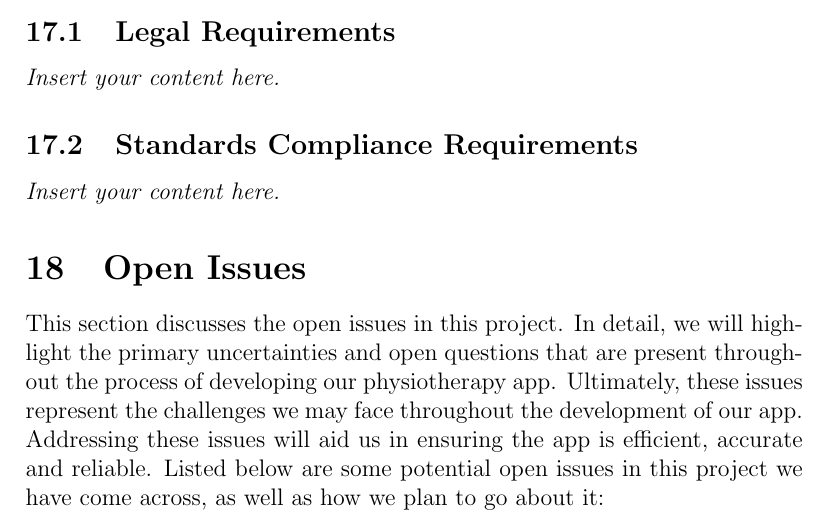
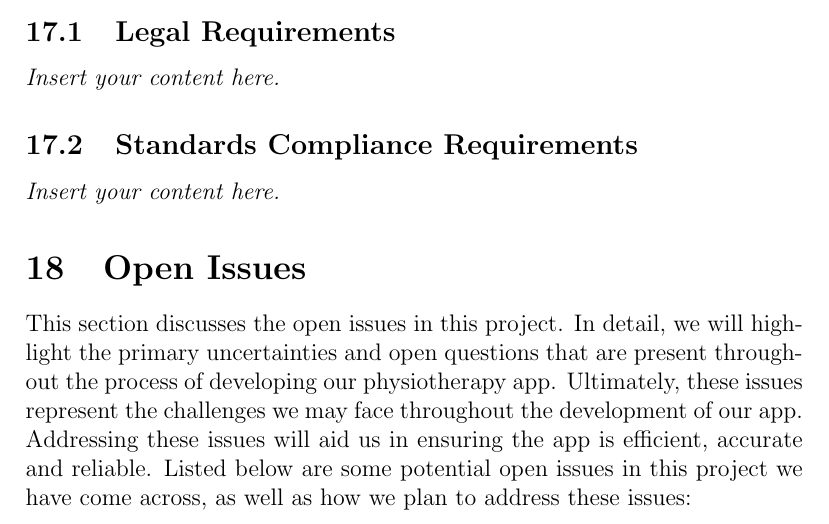
Before and after one commit to M9Huynh/technically-functional, a LaTeX document (docs/SRS-Volere/SRS.tex): part of page 14 of 18, cut so that both start at the same text. Compiled offline with pdfLaTeX.

Commit message:
fix wording

```diff
--- a/docs/SRS-Volere/SRS.tex
+++ b/docs/SRS-Volere/SRS.tex
@@ -216,7 +216,7 @@ This section discusses the open issues in this project. In detail, we will highl
 open questions that are present throughout the process of developing our physiotherapy app. Ultimately, these issues
 represent the challenges we may face throughout the development of our app. Addressing these issues will aid us in ensuring
 the app is efficient, accurate and reliable. Listed below are some potential open issues in this project we have come across,
-as well as how we plan to go about it:
+as well as how we plan to address these issues:
 
 \begin{itemize}:
   \item \textbf{Exercise Detection Accuracy:} Ensuring the app correctly analyzes and identifies the movements the patient
```
